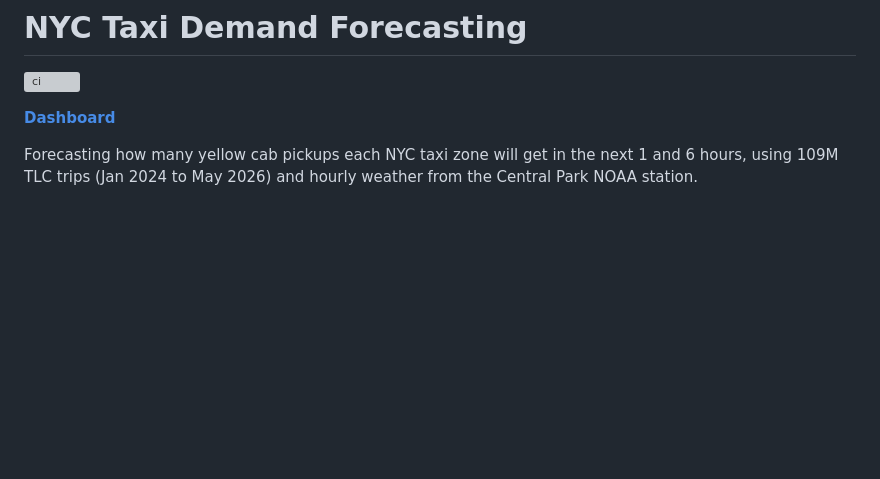
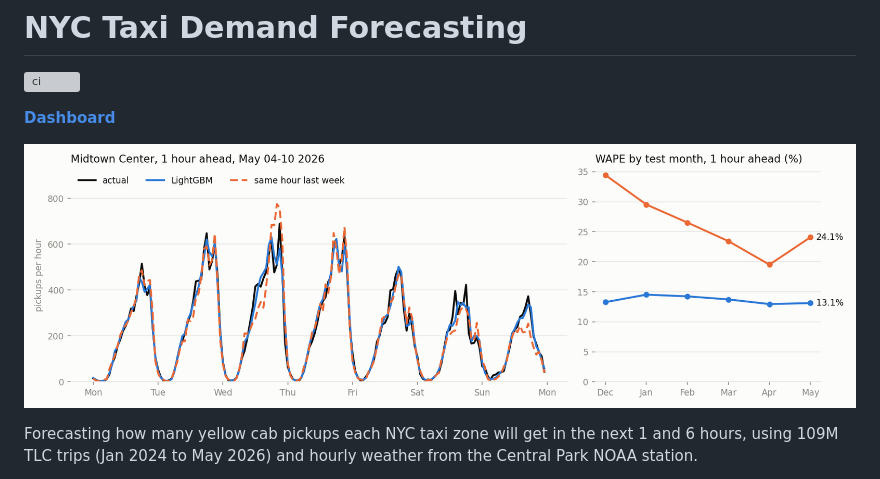
Before and after one commit to pratri/nyc-taxi-demand-forecasting, a Markdown page: README.md, the part around the change. GitHub-like rendering; pictures changed too: docs/forecast.png (added); blank space fills up the shorter version; grey boxes are pictures that could not be loaded.

Commit message:
Add forecast figure to README

```diff
--- a/README.md
+++ b/README.md
@@ -3,6 +3,8 @@
 [![ci](https://github.com/pratri/nyc-taxi-analytics/actions/workflows/ci.yml/badge.svg)](https://github.com/pratri/nyc-taxi-analytics/actions/workflows/ci.yml)
 
 **[Dashboard](https://nyc-taxi-analytics.vercel.app/)**
+
+![Forecast vs actual for Midtown Center, and WAPE by test month](docs/forecast.png)
 
 Forecasting how many yellow cab pickups each NYC taxi zone will get in the next 1 and 6 hours, using 109M TLC trips (Jan 2024 to May 2026) and hourly weather from the Central Park NOAA station.
 
```
Also changed, not shown: 1 other file.
